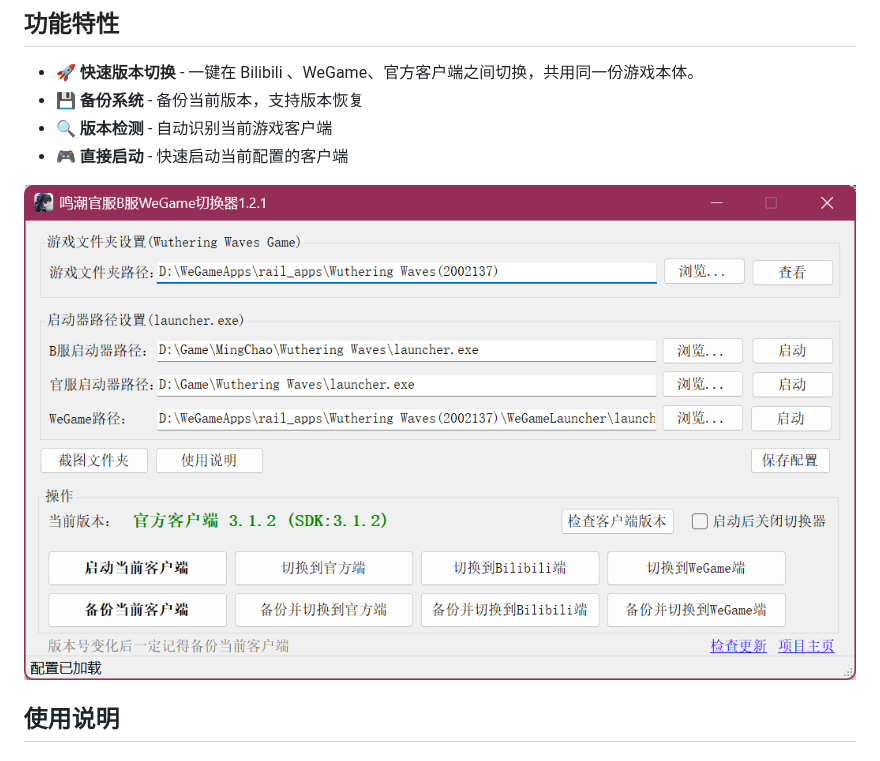
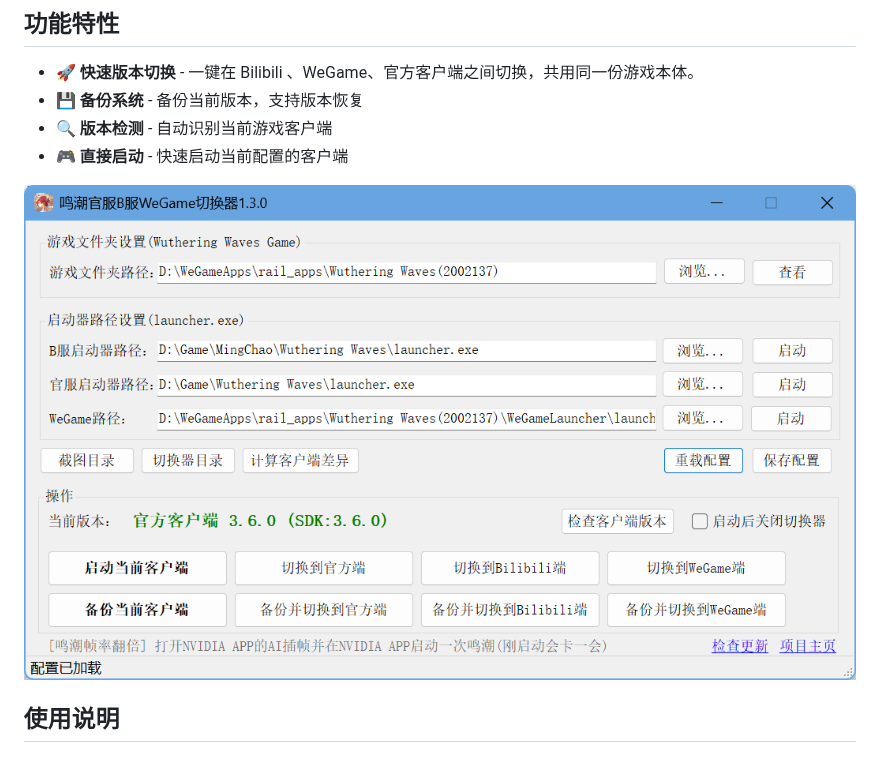
Before and after one commit to Hurry1027/WuWaSwitcher, a Markdown page: README.md, the part around the change. Rendered like a GitHub page; pictures changed too: Resources/WuWaSwitcher1.2.1.png (deleted), Resources/WuWaSwitcher1.3.0.png (added).

Commit message:
1.3.0 更换icon及展示图

```diff
--- a/README.md
+++ b/README.md
@@ -31,7 +31,7 @@ WuWaSwitcher 是一个用于切换《鸣潮》游戏客户端版本的便捷工
 - 🔍 **版本检测** - 自动识别当前游戏客户端
 - 🎮 **直接启动** - 快速启动当前配置的客户端
 
-![软件截图](Resources/WuWaSwitcher1.2.1.png)
+![软件截图](Resources/WuWaSwitcher1.3.0.png)
 
 ## 使用说明
 
```
Also changed, not shown: 1 other file.
